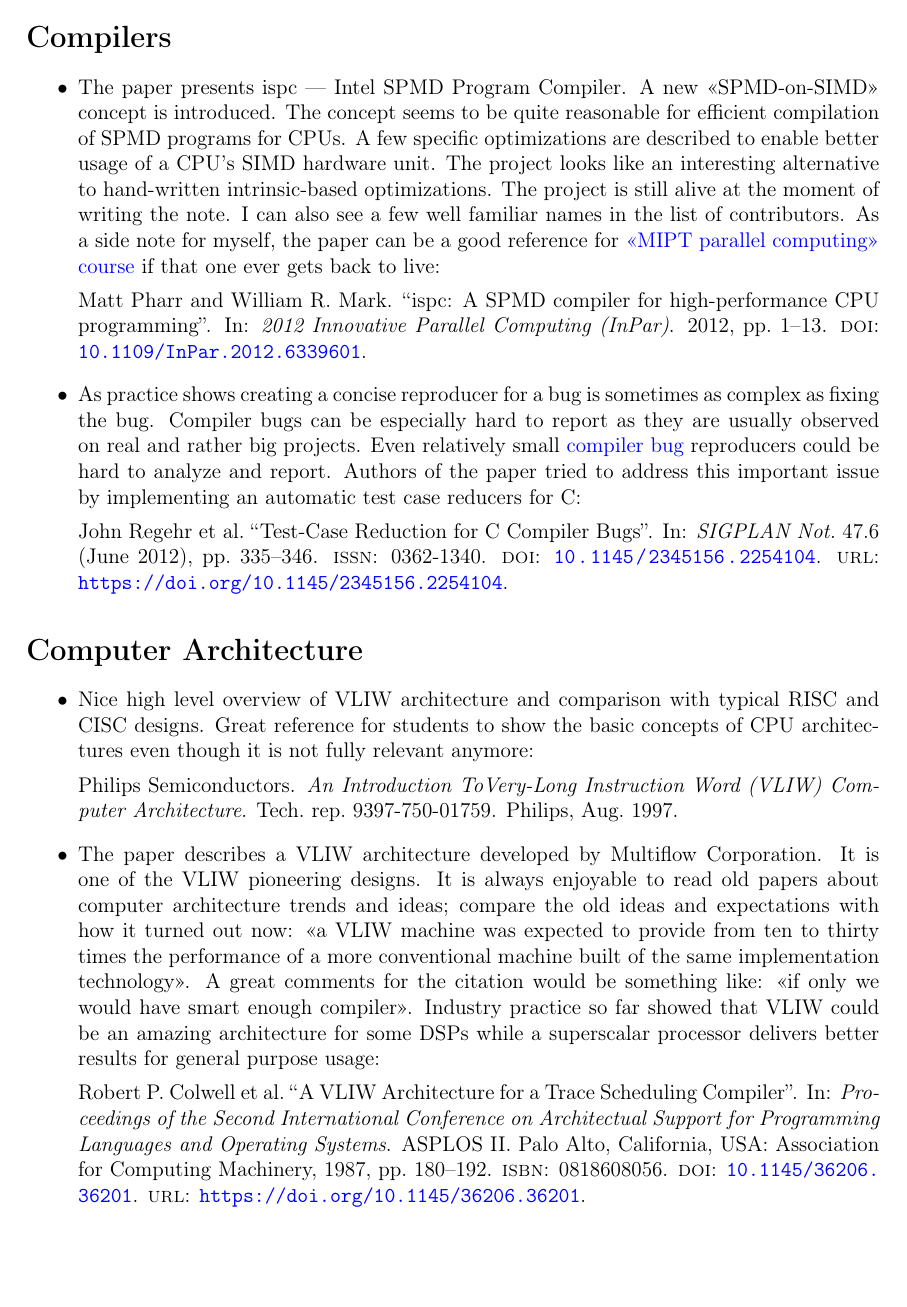
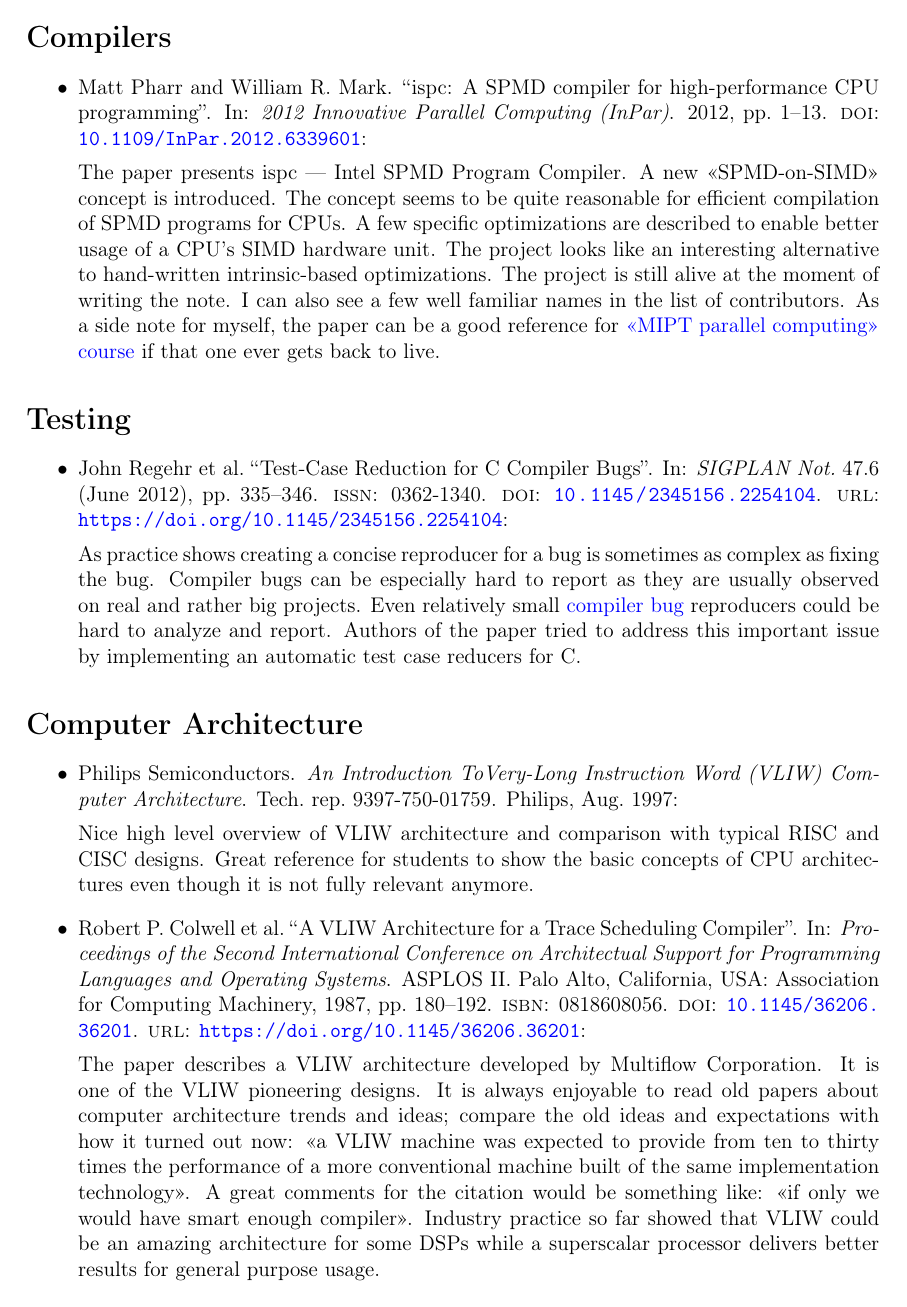
Before and after one commit to yulyugin/yulyugin.github.io, a LaTeX document (paper-reviews/papers-2023.tex): page 2 of 3. Compiled offline with pdfLaTeX.

Commit message:
Reformat paper reviews

```diff
--- a/paper-reviews/papers-2023.tex
+++ b/paper-reviews/papers-2023.tex
@@ -29,24 +30,27 @@
 
 \section*{Compilers}
 \begin{itemize}
-    \item The paper presents ispc --- Intel SPMD Program Compiler. A new <<SPMD-on-SIMD>> concept is introduced. The concept seems to be quite reasonable for efficient compilation of SPMD programs for CPUs. A few specific optimizations are described to enable better usage of a CPU's SIMD hardware unit. The project looks like an interesting alternative to hand-written intrinsic-based optimizations. The project is still alive at the moment of writing the note. I can also see a few well familiar names in the list of contributors. As a side note for myself, the paper can be a good reference for \href{https://github.com/yulyugin/mipt-parallel-computing}{<<MIPT parallel computing>> course} if that one ever gets back to live:
+    \item \cite{Pharr:ispc:2012}:
 
-    \cite{Pharr:ispc:2012}.
+    The paper presents ispc --- Intel SPMD Program Compiler. A new <<SPMD-on-SIMD>> concept is introduced. The concept seems to be quite reasonable for efficient compilation of SPMD programs for CPUs. A few specific optimizations are described to enable better usage of a CPU's SIMD hardware unit. The project looks like an interesting alternative to hand-written intrinsic-based optimizations. The project is still alive at the moment of writing the note. I can also see a few well familiar names in the list of contributors. As a side note for myself, the paper can be a good reference for \href{https://github.com/yulyugin/mipt-parallel-computing}{<<MIPT parallel computing>> course} if that one ever gets back to live.
+\end{itemize}
 
-    \item As practice shows creating a concise reproducer for a bug is sometimes as complex as fixing the bug. Compiler bugs can be especially hard to report as they are usually observed on real and rather big projects. Even relatively small \href{https://yulyugin.github.io/blog/2022/icc-bug}{compiler bug} reproducers could be hard to analyze and report. Authors of the paper tried to address this important issue by implementing an automatic test case reducers for C:
+\section*{Testing}
+\begin{itemize}
+    \item \cite{Regehr:C-Reduce:2012}:
 
-    \cite{Regehr:C-Reduce:2012}.
+    As practice shows creating a concise reproducer for a bug is sometimes as complex as fixing the bug. Compiler bugs can be especially hard to report as they are usually observed on real and rather big projects. Even relatively small \href{https://yulyugin.github.io/blog/2022/icc-bug}{compiler bug} reproducers could be hard to analyze and report. Authors of the paper tried to address this important issue by implementing an automatic test case reducers for C.
 \end{itemize}
 
 \section*{Computer Architecture}
 \begin{itemize}
-    \item Nice high level overview of VLIW architecture and comparison with typical RISC and CISC designs. Great reference for students to show the basic concepts of CPU architectures even though it is not fully relevant anymore:
+    \item \cite{Philips:VLIW:1997}:
 
-    \cite{Philips:VLIW:1997}.
+    Nice high level overview of VLIW architecture and comparison with typical RISC and CISC designs. Great reference for students to show the basic concepts of CPU architectures even though it is not fully relevant anymore.
 
-    \item The paper describes a VLIW architecture developed by Multiflow Corporation. It is one of the VLIW pioneering designs. It is always enjoyable to read old papers about computer architecture trends and ideas; compare the old ideas and expectations with how it turned out now: <<a VLIW machine was expected to provide from ten to thirty times the performance of a more conventional machine built of the same implementation technology>>. A great comments for the citation would be something like: <<if only we would have smart enough compiler>>. Industry practice so far showed that VLIW could be an amazing architecture for some DSPs while a superscalar processor delivers better results for general purpose usage:
+    \item \cite{Colwell:Multiflow-VLIW:1987}:
 
-    \cite{Colwell:Multiflow-VLIW:1987}.
+    The paper describes a VLIW architecture developed by Multiflow Corporation. It is one of the VLIW pioneering designs. It is always enjoyable to read old papers about computer architecture trends and ideas; compare the old ideas and expectations with how it turned out now: <<a VLIW machine was expected to provide from ten to thirty times the performance of a more conventional machine built of the same implementation technology>>. A great comments for the citation would be something like: <<if only we would have smart enough compiler>>. Industry practice so far showed that VLIW could be an amazing architecture for some DSPs while a superscalar processor delivers better results for general purpose usage.
 \end{itemize}
 
 \section*{Autonomous Driving}
@@ -55 +59,2 @@
 
+    The article present an overview of Mobileye existing and in flight processors for advanced-driver-assistance-systems (ADAS). The article also presents a simplistic comparison with Nvidia GPU-based solutions for the area. The main comparison metrics are trillion operations per second (TOPS) and efficiency which is measured as TOPS divided by power consumption. It is an overall nice basic overview of what is happening in the area with cool examples of 360-degree image construction and object classification.
```
Also changed, not shown: paper-reviews/papers-2023.tex (28 more changed lines).
